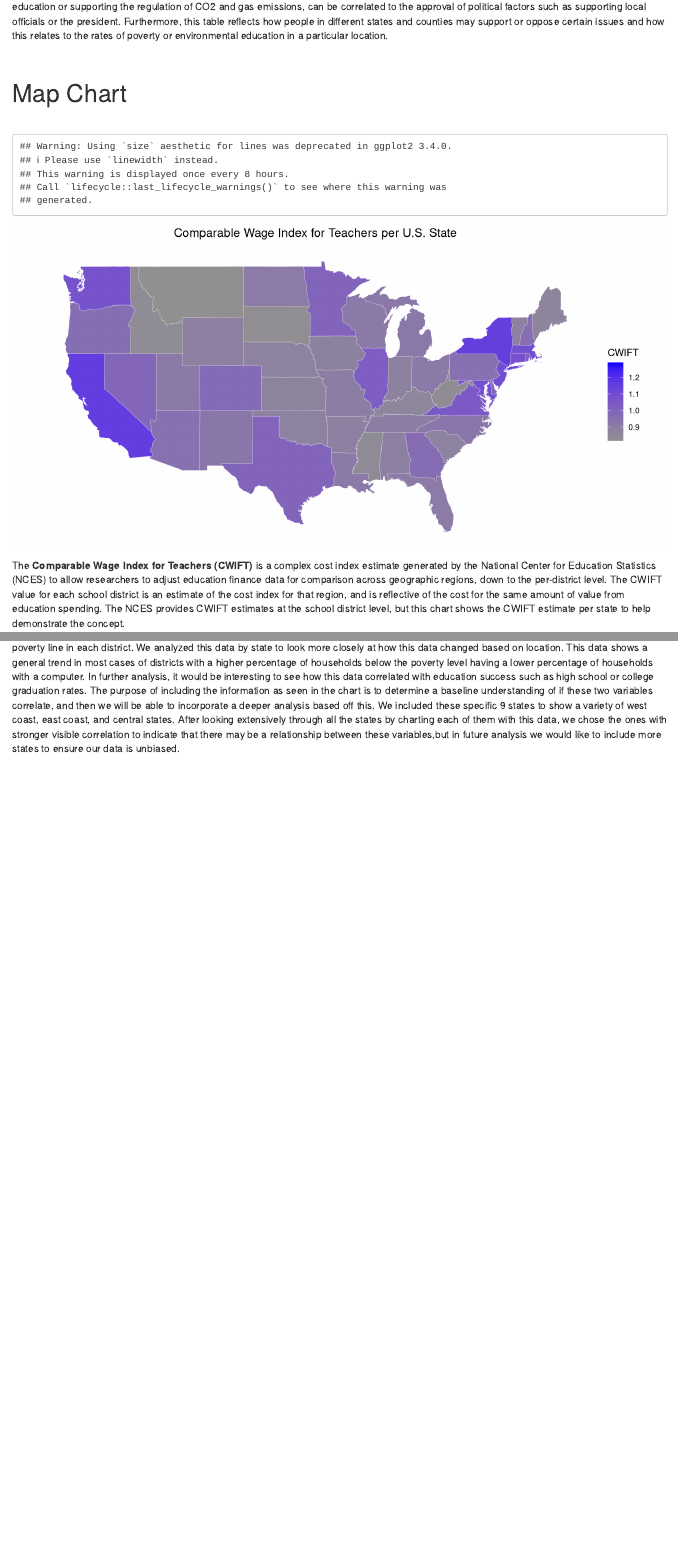
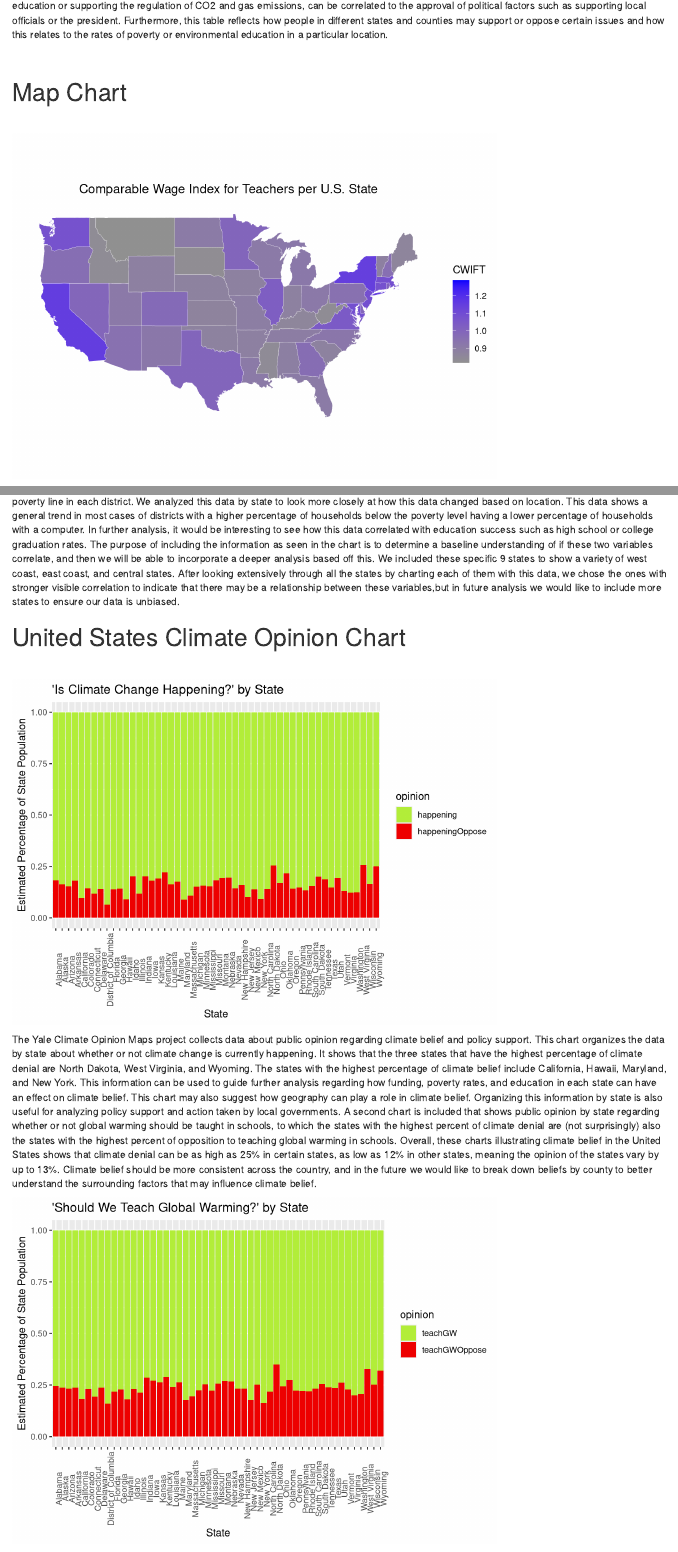
Before and after one commit to MichaelStickels/Educational_Justice_Visualization_Project, an R Markdown document (index.Rmd): the page in a window 1100 px wide, from 670 px down before the commit and from 730 px down after it, so that both start at the same text, and a second part further down, joined at a grey line. Rendered offline with R 4.5, knitr and Pandoc, with nearby package versions; some code elsewhere in the file could not run offline.

Commit message:
pushing kathryns chartt

````diff
--- a/index.Rmd
+++ b/index.Rmd
@@ -64,8 +76,8 @@ rates of poverty or environmental education in a particular location.
 
 # Map Chart
 \
-```{r map_chart, echo = F, message = F, fig.width = 10}
-source("Map Chart.R")
+```{r, echo = FALSE}
+map_chart
 ```
 The **Comparable Wage Index for Teachers (CWIFT)** is a complex cost index
 estimate generated by the National Center for Education Statistics (NCES) to
@@ -108,3 +120,33 @@ through all the states by charting each of them with this data, we chose the
 ones with stronger visible correlation to indicate that there may be a
 relationship  between these variables,but in future analysis we would like to
 include more states to ensure our data is unbiased.
+
+# United States Climate Opinion Chart
+\
+```{r, echo = FALSE}
+HAPPENING_PLOT
+```
+The Yale Climate Opinion Maps project collects data about public opinion
+regarding climate belief and policy support. This chart organizes the data by
+state about whether or not climate change is currently happening. It shows that
+the three states that have the highest percentage of climate denial are
+North Dakota, West Virginia, and Wyoming. The states with the highest percentage
+of climate belief include California, Hawaii, Maryland, and New York. This
+information can be used to guide further analysis regarding how funding,
+poverty rates, and education in each state can have an effect on climate belief.
+This chart may also suggest how geography can play a role in climate belief.
+Organizing this information by state is also useful for analyzing policy support
+and action taken by local governments. A second chart is included that shows
+public opinion by state regarding whether or not global warming should be taught
+in schools, to which the states with the highest percent of climate denial
+are (not surprisingly) also the states with the highest percent of opposition to
+teaching global warming in schools. Overall, these charts illustrating climate
+belief in the United States shows that climate denial can be as high as 25% in
+certain states, as low as 12% in other states, meaning the opinion of the states
+vary by up to 13%. Climate belief should be more consistent across the country,
+and in the future we would like to break down beliefs by county to better
+understand the surrounding factors that may influence climate belief.
+
+```{r, echo = FALSE}
+TEACH_PLOT
+```
````
Also changed, not shown: US CLIMATE OPINION.R (+2 -2 lines), index.Rmd (26 more changed lines).
